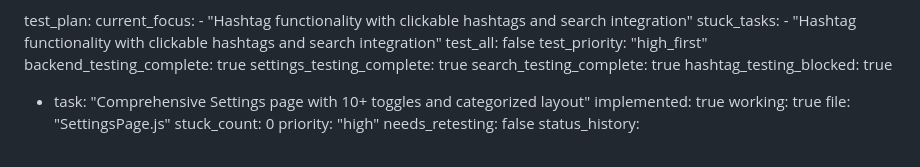
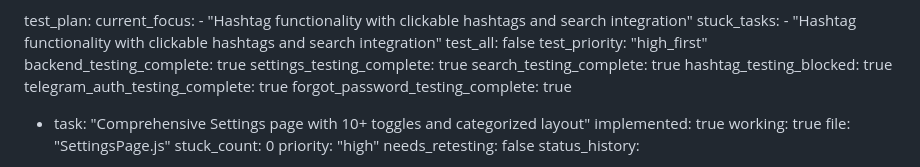
Before and after one commit to surajy393-glitch/Telegram-Mystery-webapp, a Markdown page: test_result.md, the part around the change. Rendered like a GitHub page.

Commit message:
auto-commit for 33118ce0-8ab6-44e5-a28b-d86c6270c462

```diff
--- a/test_result.md
+++ b/test_result.md
@@ -273,6 +273,8 @@ test_plan:
   settings_testing_complete: true
   search_testing_complete: true
   hashtag_testing_blocked: true
+  telegram_auth_testing_complete: true
+  forgot_password_testing_complete: true
 
   - task: "Comprehensive Settings page with 10+ toggles and categorized layout"
     implemented: true
```
